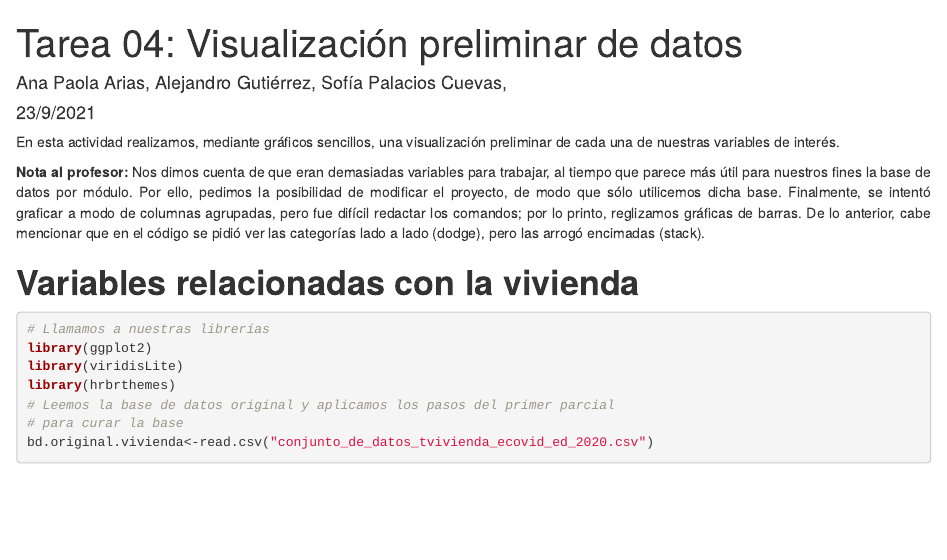
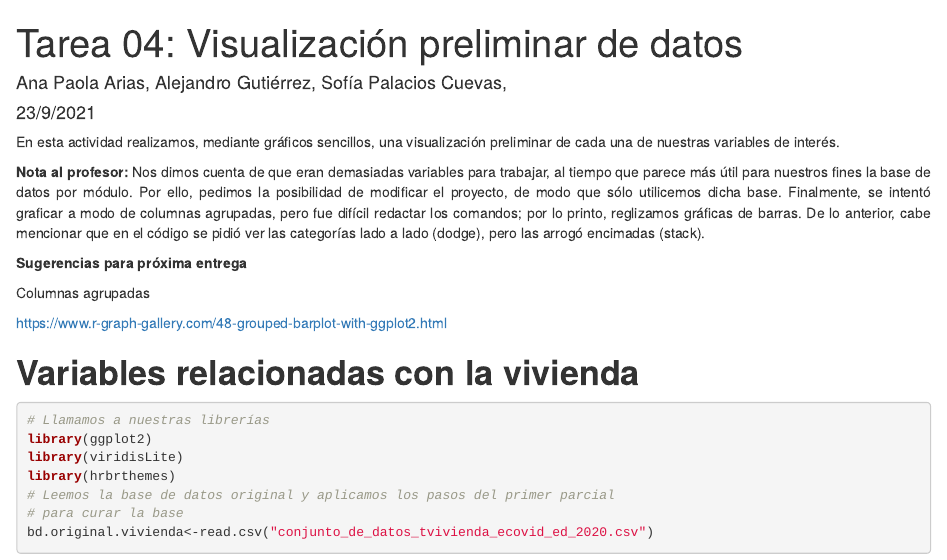
Before and after one commit to JBSspc/E3, an R Markdown document (T4_VPD.Rmd): the page in a window 1100 px wide, from its top. Rendered offline with R 4.5, knitr and Pandoc, with nearby package versions; some code elsewhere in the file could not run offline.

Commit message:
Update T4_VPD.Rmd

````diff
--- a/T4_VPD.Rmd
+++ b/T4_VPD.Rmd
@@ -10,6 +10,8 @@ knitr::opts_chunk$set(echo = TRUE)
 ```
 
 <div align="justify"><p>En esta actividad realizamos, mediante gráficos sencillos, una visualización preliminar de cada una de nuestras variables de interés.</p><p>**Nota al profesor:** Nos dimos cuenta de que eran demasiadas variables para trabajar, al tiempo que parece más útil para nuestros fines la base de datos por módulo. Por ello, pedimos la posibilidad de modificar el proyecto, de modo que sólo utilicemos dicha base. Finalmente, se intentó graficar a modo de columnas agrupadas, pero fue difícil redactar los comandos; por lo printo, reglizamos gráficas de barras. De lo anterior, cabe mencionar que en el código se pidió ver las categorías lado a lado (dodge), pero las arrogó encimadas (stack).</p></div>
+
+<div align="justify"><p>**Sugerencias para próxima entrega**</p><p>Columnas agrupadas</p><p><https://www.r-graph-gallery.com/48-grouped-barplot-with-ggplot2.html></p>
 
 # **Variables relacionadas con la vivienda**
 
````
